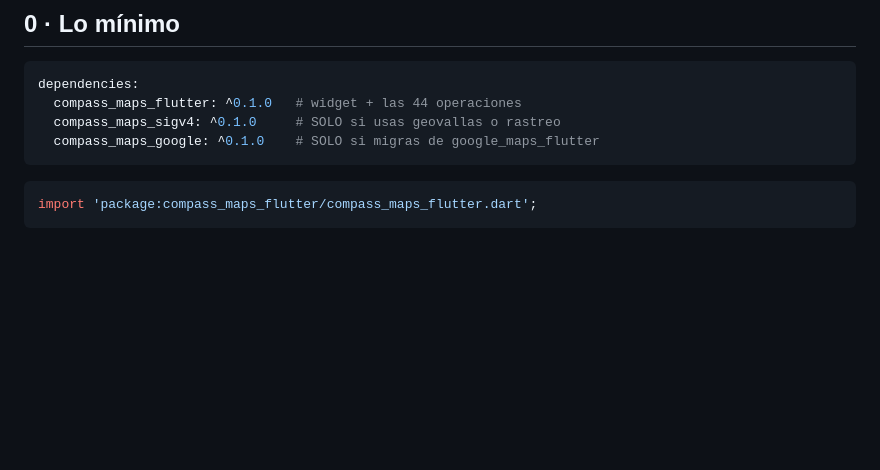
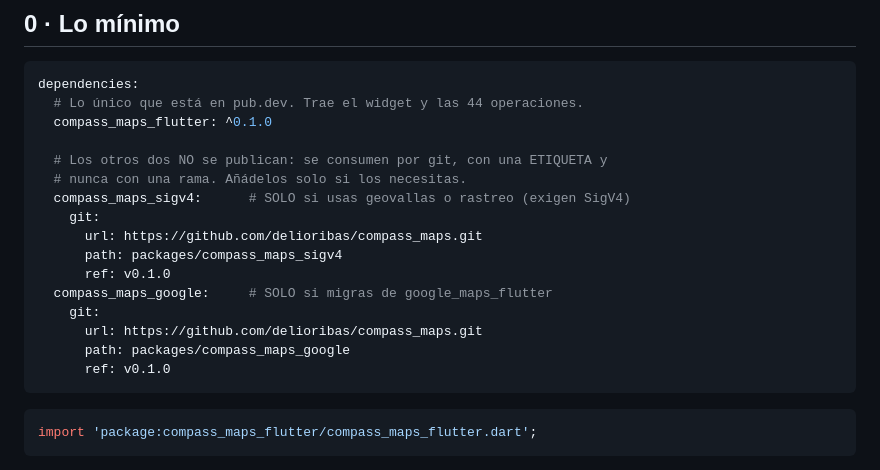
Before and after one commit to delioribas/nativ_maps, a Markdown page: AGENTS.md, the part around the change. Drawn GitHub-style; blank space fills up the shorter version.

Commit message:
Corrige las instrucciones de instalación de los paquetes no publicados
`compass_maps_google` y `compass_maps_sigv4` llevan `publish_to: none`:
no van a pub.dev a propósito, se consumen por git con una etiqueta. La
documentación decía `^0.1.0`, que le habría dado un «package not found»
al primero que la siguiera.

Co-Authored-By: Claude Opus 5 <noreply@anthropic.com>
Claude-Session: https://claude.ai/code/session_01JtXJZvsKz3SNrDsEYxTWvc

````diff
--- a/AGENTS.md
+++ b/AGENTS.md
@@ -13,9 +13,21 @@ Si eres una persona, [README.md](README.md) es más agradable y
 
 ```yaml
 dependencies:
-  compass_maps_flutter: ^0.1.0   # widget + las 44 operaciones
-  compass_maps_sigv4: ^0.1.0     # SOLO si usas geovallas o rastreo
-  compass_maps_google: ^0.1.0    # SOLO si migras de google_maps_flutter
+  # Lo único que está en pub.dev. Trae el widget y las 44 operaciones.
+  compass_maps_flutter: ^0.1.0
+
+  # Los otros dos NO se publican: se consumen por git, con una ETIQUETA y
+  # nunca con una rama. Añádelos solo si los necesitas.
+  compass_maps_sigv4:      # SOLO si usas geovallas o rastreo (exigen SigV4)
+    git:
+      url: https://github.com/delioribas/compass_maps.git
+      path: packages/compass_maps_sigv4
+      ref: v0.1.0
+  compass_maps_google:     # SOLO si migras de google_maps_flutter
+    git:
+      url: https://github.com/delioribas/compass_maps.git
+      path: packages/compass_maps_google
+      ref: v0.1.0
 ```
 
 ```dart
````
Also changed, not shown: doc/MIGRACION.md (+10 -1 lines).
